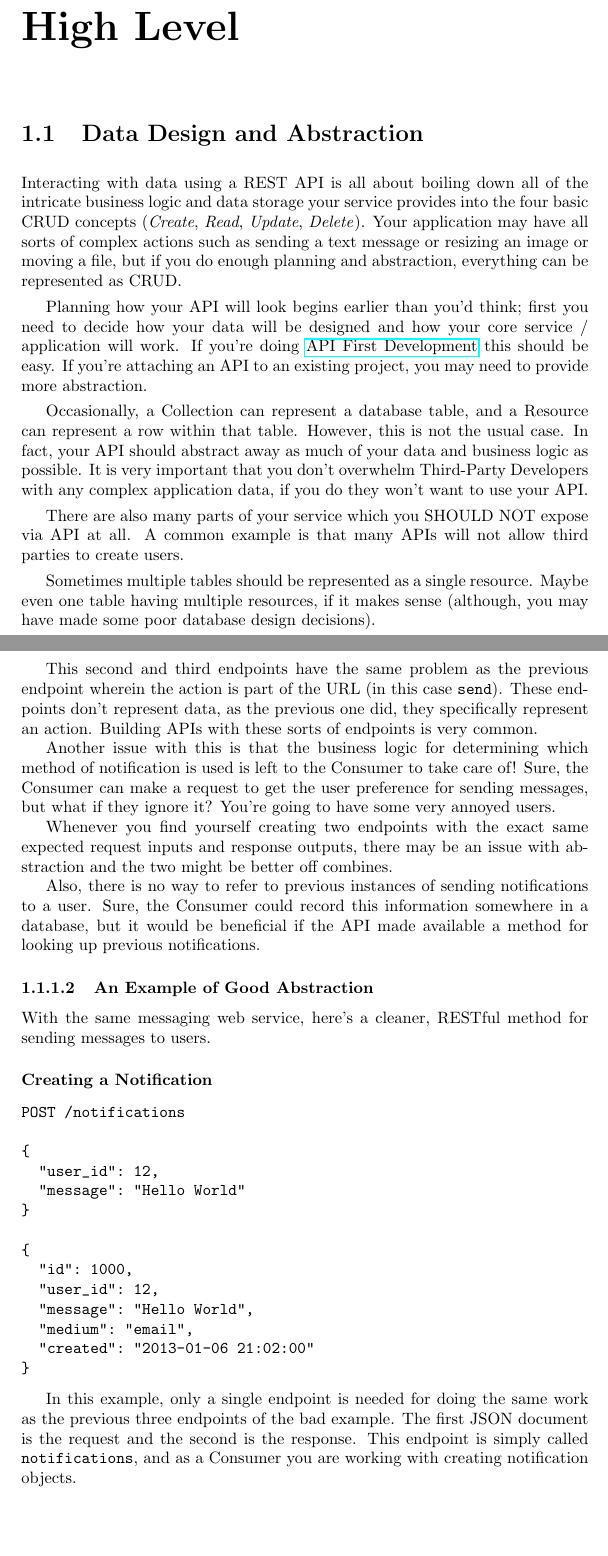
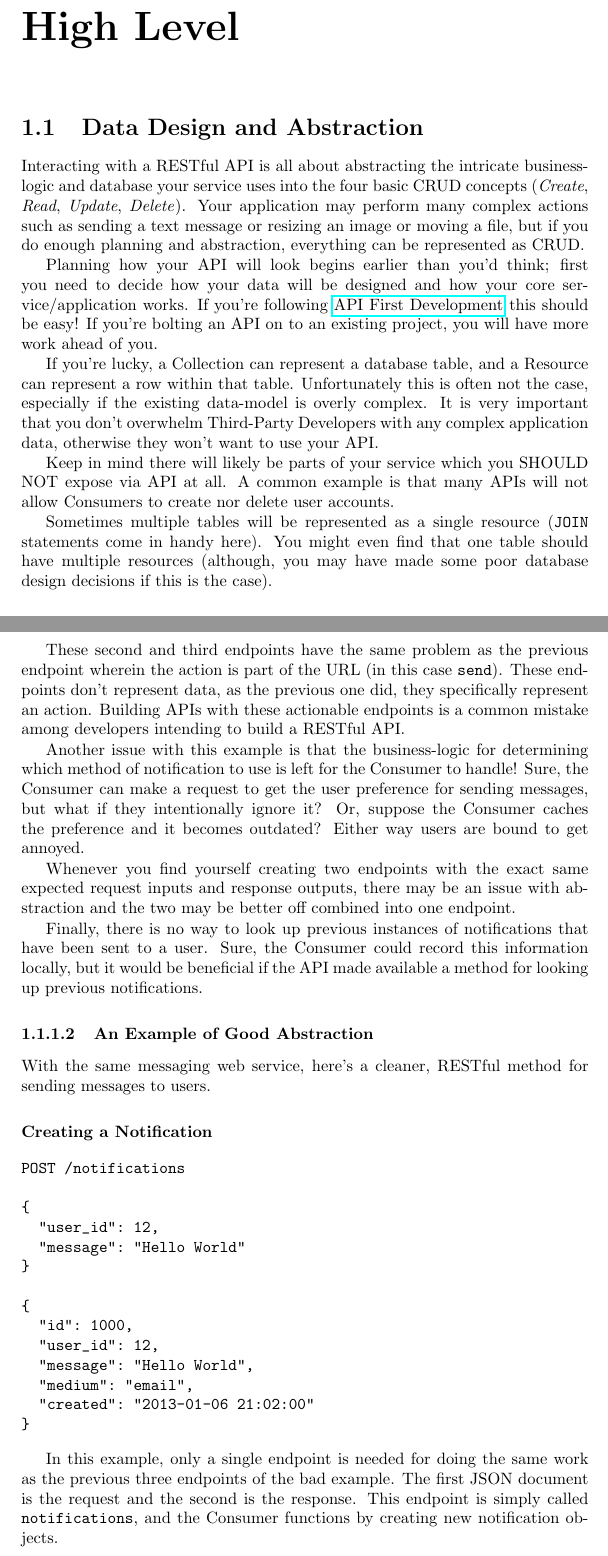
Before and after one commit to tlhunter/consumer-centric-api-design, a LaTeX book (book.tex): two parts of pages 7 and 9 of 47, joined at a grey line, cut so that both start at the same text, the shorter picture padded with empty space. Compiled offline with pdfLaTeX.

Commit message:
grammar ch0 and half of ch1

```diff
--- a/book.tex
+++ b/book.tex
@@ -74,17 +72,15 @@ By the time you're done reading this book you'll have a high-level understanding
 
 \section{Data Design and Abstraction}
 
-Interacting with data using a REST API is all about boiling down all of the intricate business logic and data storage your service provides into the four basic CRUD concepts (\emph{Create}, \emph{Read}, \emph{Update}, \emph{Delete}). Your application may have all sorts of complex actions such as sending a text message or resizing an image or moving a file, but if you do enough planning and abstraction, everything can be represented as CRUD.
+Interacting with a RESTful API is all about abstracting the intricate business-logic and database your service uses into the four basic CRUD concepts (\emph{Create}, \emph{Read}, \emph{Update}, \emph{Delete}). Your application may perform many complex actions such as sending a text message or resizing an image or moving a file, but if you do enough planning and abstraction, everything can be represented as CRUD.
 
-Planning how your API will look begins earlier than you'd think; first you need to decide how your data will be designed and how your core service / application will work. If you're doing \href{http://blog.pop.co/post/67465239611/why-we-chose-api-first-development}{API First Development} this should be easy. If you're attaching an API to an existing project, you may need to provide more abstraction.
+Planning how your API will look begins earlier than you'd think; first you need to decide how your data will be designed and how your core service/application works. If you're following \href{http://blog.pop.co/post/67465239611/why-we-chose-api-first-development}{API First Development} this should be easy! If you're bolting an API on to an existing project, you will have more work ahead of you.
 
-Occasionally, a Collection can represent a database table, and a Resource can represent a row within that table. However, this is not the usual case. In fact, your API should abstract away as much of your data and business logic as possible. It is very important that you don't overwhelm Third-Party Developers with any complex application data, if you do they won't want to use your API.
+If you're lucky, a Collection can represent a database table, and a Resource can represent a row within that table. Unfortunately this is often not the case, especially if the existing data-model is overly complex. It is very important that you don't overwhelm Third-Party Developers with any complex application data, otherwise they won't want to use your API.
 
-There are also many parts of your service which you SHOULD NOT expose via API at all. A common example is that many APIs will not allow third parties to create users.
+Keep in mind there will likely be parts of your service which you SHOULD NOT expose via API at all. A common example is that many APIs will not allow Consumers to create nor delete user accounts.
 
-Sometimes multiple tables should be represented as a single resource. Maybe even one table having multiple resources, if it makes sense (although, you may have made some poor database design decisions).
-
-The \href{https://dev.twitter.com/docs/api/1.1}{Twitter API} has bad abstraction of their data and business logic for being a RESTful API. Every request is either GET or POST, and endpoints contain verbs. However, the \href{http://developer.github.com/v3/}{GitHub API} is a beautiful example of properly-abstracted RESTful API design.
+Sometimes multiple tables will be represented as a single resource (\texttt{JOIN} statements come in handy here). You might even find that one table should have multiple resources (although, you may have made some poor database design decisions if this is the case).
 
 \subsection{Examples of Abstraction}
 
@@ -124,13 +120,13 @@ POST /users/12/send_email
 }
 \end{verbatim}
 
-This second and third endpoints have the same problem as the previous endpoint wherein the action is part of the URL (in this case \texttt{send}). These endpoints don't represent data, as the previous one did, they specifically represent an action. Building APIs with these sorts of endpoints is very common.
+These second and third endpoints have the same problem as the previous endpoint wherein the action is part of the URL (in this case \texttt{send}). These endpoints don't represent data, as the previous one did, they specifically represent an action. Building APIs with these actionable endpoints is a common mistake among developers intending to build a RESTful API.
 
-Another issue with this is that the business logic for determining which method of notification is used is left to the Consumer to take care of! Sure, the Consumer can make a request to get the user preference for sending messages, but what if they ignore it? You're going to have some very annoyed users.
+Another issue with this example is that the business-logic for determining which method of notification to use is left for the Consumer to handle! Sure, the Consumer can make a request to get the user preference for sending messages, but what if they intentionally ignore it? Or, suppose the Consumer caches the preference and it becomes outdated? Either way users are bound to get annoyed.
 
-Whenever you find yourself creating two endpoints with the exact same expected request inputs and response outputs, there may be an issue with abstraction and the two might be better off combines.
+Whenever you find yourself creating two endpoints with the exact same expected request inputs and response outputs, there may be an issue with abstraction and the two may be better off combined into one endpoint.
 
-Also, there is no way to refer to previous instances of sending notifications to a user. Sure, the Consumer could record this information somewhere in a database, but it would be beneficial if the API made available a method for looking up previous notifications.
+Finally, there is no way to look up previous instances of notifications that have been sent to a user. Sure, the Consumer could record this information locally, but it would be beneficial if the API made available a method for looking up previous notifications.
 
 \subsubsection{An Example of Good Abstraction}
 
@@ -155,5 +151,5 @@ POST /notifications
 }
 \end{verbatim}
 
-In this example, only a single endpoint is needed for doing the same work as the previous three endpoints of the bad example. The first JSON document is the request and the second is the response. This endpoint is simply called \texttt{notifications}, and as a Consumer you are working with creating notification objects.
+In this example, only a single endpoint is needed for doing the same work as the previous three endpoints of the bad example. The first JSON document is the request and the second is the response. This endpoint is simply called \texttt{notifications}, and the Consumer functions by creating new notification objects.
 
```
Also changed, not shown: book.tex (41 more changed lines).
